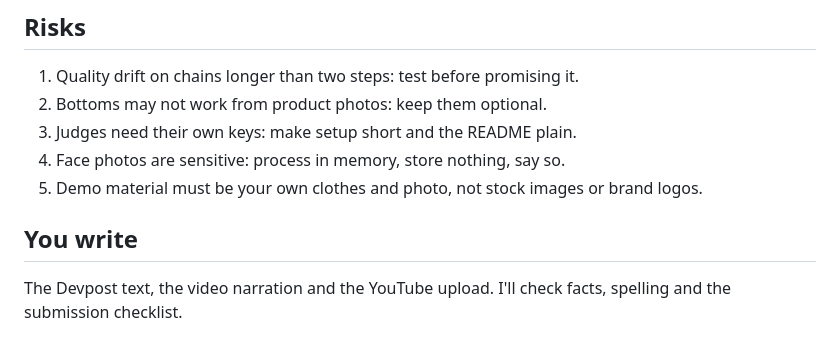
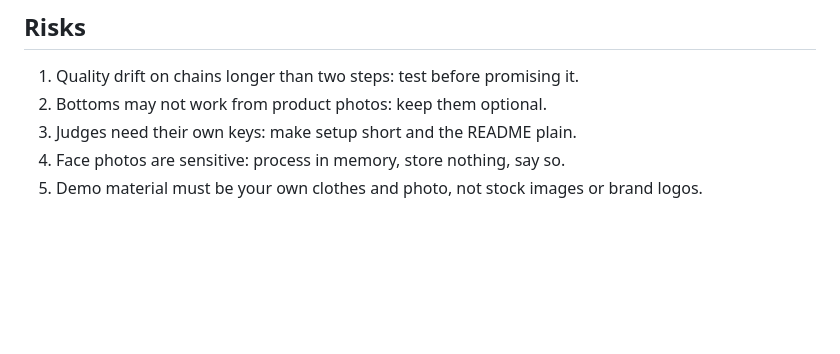
Before and after one commit to SanjeeV-15/second-look, a Markdown page: docs/PLAN.md, the part around the change. Drawn GitHub-style; blank space fills up the shorter version.

Commit message:
Remove the authorship note from the plan

```diff
--- a/docs/PLAN.md
+++ b/docs/PLAN.md
@@ -94,7 +94,3 @@ docs/PLAN.md, README.md, .env.example
 3. Judges need their own keys: make setup short and the README plain.
 4. Face photos are sensitive: process in memory, store nothing, say so.
 5. Demo material must be your own clothes and photo, not stock images or brand logos.
-
-## You write
-
-The Devpost text, the video narration and the YouTube upload. I'll check facts, spelling and the submission checklist.
```
